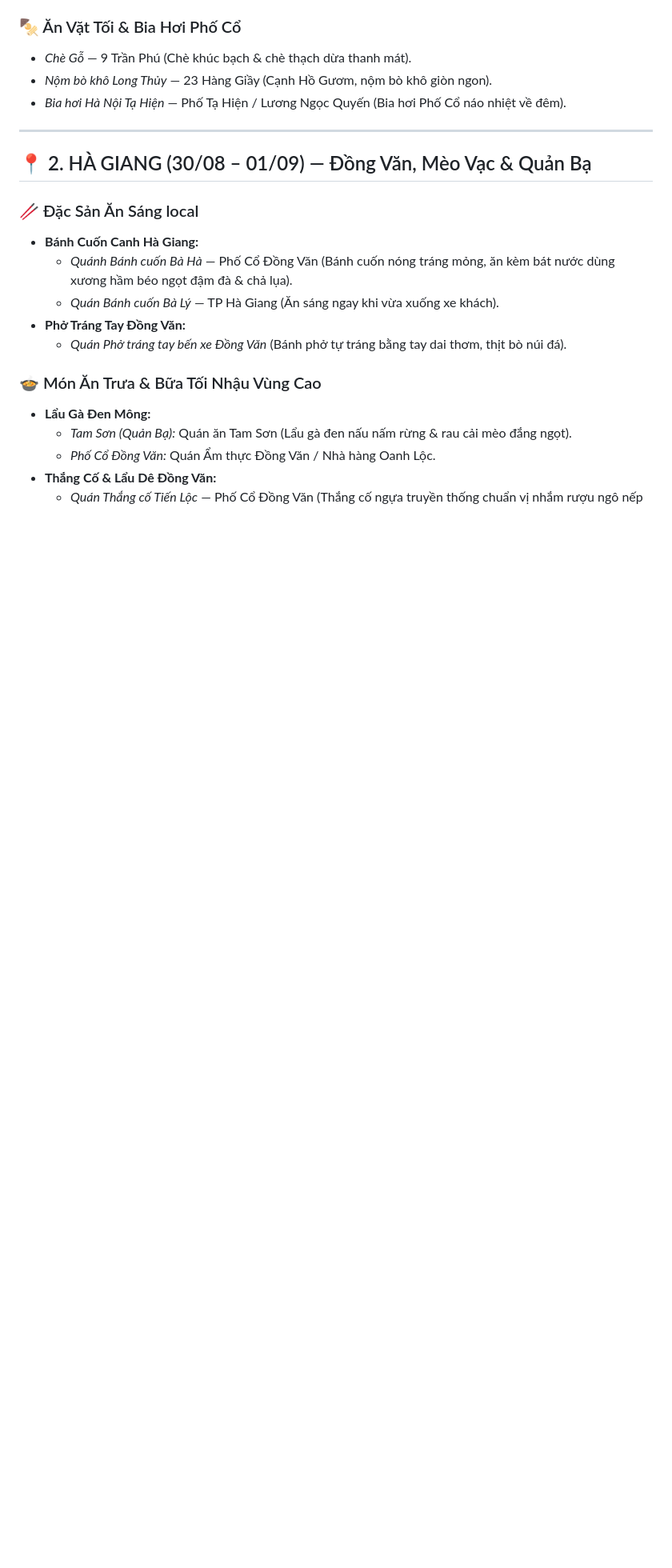
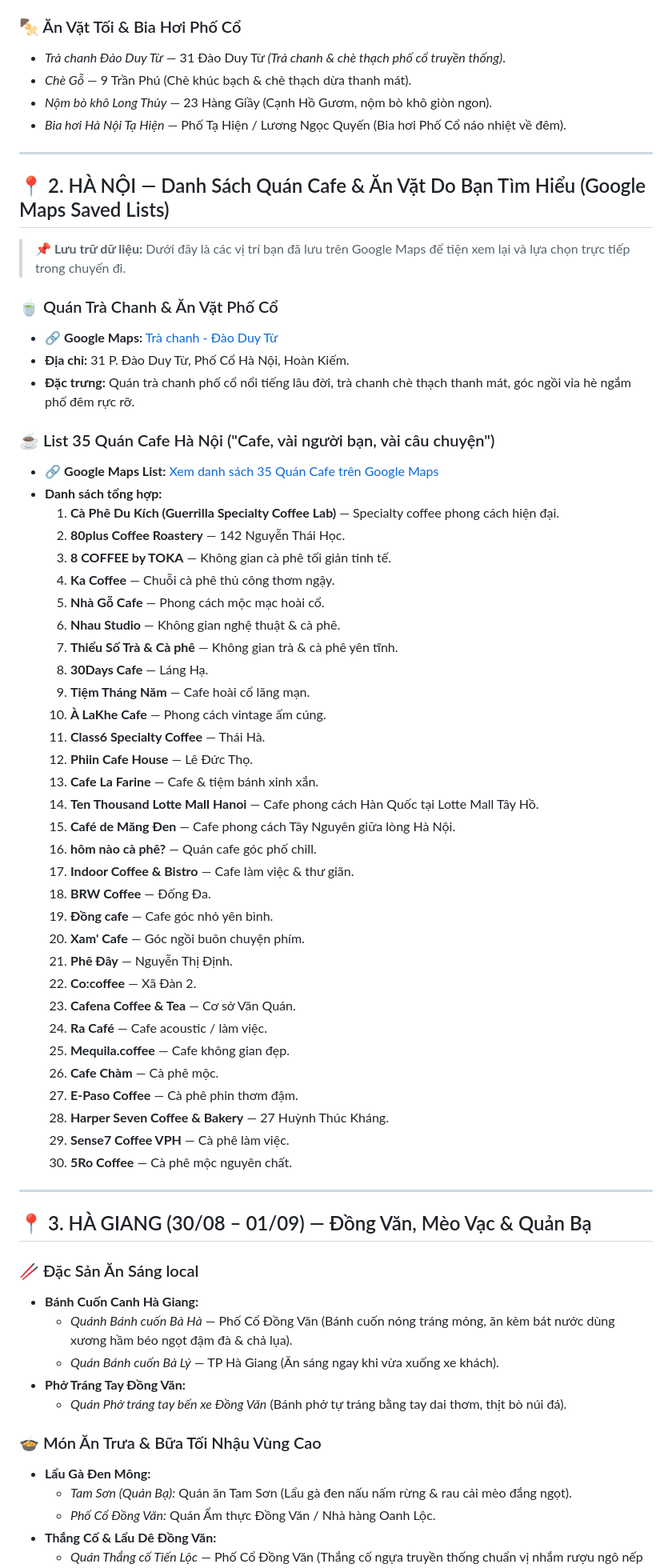
Before and after one commit to conghc98vn/trip-plan-tay-bac, a Markdown page: notes/food_list.md, the part around one of its changes. Shown at 80% size. GitHub-like rendering; blank space fills up the shorter version.

Commit message:
docs: add user Google Maps food and cafe lists for Hanoi

```diff
--- a/notes/food_list.md
+++ b/notes/food_list.md
@@ -33,13 +33,59 @@
 - *Cà phê view Hồ Tây* — Đường Trích Sài / Quảng An (Ngắm hoàng hôn Hồ Tây lãng mạn).
 
 ### 🍢 Ăn Vặt Tối & Bia Hơi Phố Cổ
+- *Trà chanh Đào Duy Từ* — 31 Đào Duy Từ *(Trà chanh & chè thạch phố cổ truyền thống)*.
 - *Chè Gỗ* — 9 Trần Phú (Chè khúc bạch & chè thạch dừa thanh mát).
 - *Nộm bò khô Long Thủy* — 23 Hàng Giầy (Cạnh Hồ Gươm, nộm bò khô giòn ngon).
 - *Bia hơi Hà Nội Tạ Hiện* — Phố Tạ Hiện / Lương Ngọc Quyến (Bia hơi Phố Cổ náo nhiệt về đêm).
 
 ---
 
-## <a id="food-hagiang"></a>📍 2. HÀ GIANG (30/08 – 01/09) — Đồng Văn, Mèo Vạc & Quản Bạ
+## 📍 2. HÀ NỘI — Danh Sách Quán Cafe & Ăn Vặt Do Bạn Tìm Hiểu (Google Maps Saved Lists)
+
+> 📌 **Lưu trữ dữ liệu:** Dưới đây là các vị trí bạn đã lưu trên Google Maps để tiện xem lại và lựa chọn trực tiếp trong chuyến đi.
+
+### 🍵 Quán Trà Chanh & Ăn Vặt Phố Cổ
+- 🔗 **Google Maps:** [Trà chanh - Đào Duy Từ](https://maps.app.goo.gl/bXUaaBuvTYDC3eVCA)
+- **Địa chỉ:** 31 P. Đào Duy Từ, Phố Cổ Hà Nội, Hoàn Kiếm.
+- **Đặc trưng:** Quán trà chanh phố cổ nổi tiếng lâu đời, trà chanh chè thạch thanh mát, góc ngồi vỉa hè ngắm phố đêm rực rỡ.
+
+### ☕ List 35 Quán Cafe Hà Nội ("Cafe, vài người bạn, vài câu chuyện")
+- 🔗 **Google Maps List:** [Xem danh sách 35 Quán Cafe trên Google Maps](https://maps.app.goo.gl/ZWWJZpXiUK3hDCtG6)
+- **Danh sách tổng hợp:**
+  1. **Cà Phê Du Kích (Guerrilla Specialty Coffee Lab)** — Specialty coffee phong cách hiện đại.
+  2. **80plus Coffee Roastery** — 142 Nguyễn Thái Học.
+  3. **8 COFFEE by TOKA** — Không gian cà phê tối giản tinh tế.
+  4. **Ka Coffee** — Chuỗi cà phê thủ công thơm ngậy.
+  5. **Nhà Gỗ Cafe** — Phong cách mộc mạc hoài cổ.
+  6. **Nhau Studio** — Không gian nghệ thuật & cà phê.
+  7. **Thiểu Số Trà & Cà phê** — Không gian trà & cà phê yên tĩnh.
+  8. **30Days Cafe** — Láng Hạ.
+  9. **Tiệm Tháng Năm** — Cafe hoài cổ lãng mạn.
+  10. **À LaKhe Cafe** — Phong cách vintage ấm cúng.
+  11. **Class6 Specialty Coffee** — Thái Hà.
+  12. **Phiin Cafe House** — Lê Đức Thọ.
+  13. **Cafe La Farine** — Cafe & tiệm bánh xinh xắn.
+  14. **Ten Thousand Lotte Mall Hanoi** — Cafe phong cách Hàn Quốc tại Lotte Mall Tây Hồ.
+  15. **Café de Măng Đen** — Cafe phong cách Tây Nguyên giữa lòng Hà Nội.
+  16. **hôm nào cà phê?** — Quán cafe góc phố chill.
+  17. **Indoor Coffee & Bistro** — Cafe làm việc & thư giãn.
+  18. **BRW Coffee** — Đống Đa.
+  19. **Đồng cafe** — Cafe góc nhỏ yên bình.
+  20. **Xam' Cafe** — Góc ngồi buôn chuyện phím.
+  21. **Phê Đây** — Nguyễn Thị Định.
+  22. **Co:coffee** — Xã Đàn 2.
+  23. **Cafena Coffee & Tea** — Cơ sở Văn Quán.
+  24. **Ra Café** — Cafe acoustic / làm việc.
+  25. **Mequila.coffee** — Cafe không gian đẹp.
+  26. **Cafe Chàm** — Cà phê mộc.
+  27. **E-Paso Coffee** — Cà phê phin thơm đậm.
+  28. **Harper Seven Coffee & Bakery** — 27 Huỳnh Thúc Kháng.
+  29. **Sense7 Coffee VPH** — Cà phê làm việc.
+  30. **5Ro Coffee** — Cà phê mộc nguyên chất.
+
+---
+
+## <a id="food-hagiang"></a>📍 3. HÀ GIANG (30/08 – 01/09) — Đồng Văn, Mèo Vạc & Quản Bạ
 
 ### 🥢 Đặc Sản Ăn Sáng local
 - **Bánh Cuốn Canh Hà Giang:**
```
Also changed, not shown: other parts of notes/food_list.md (+1 -1 lines).
